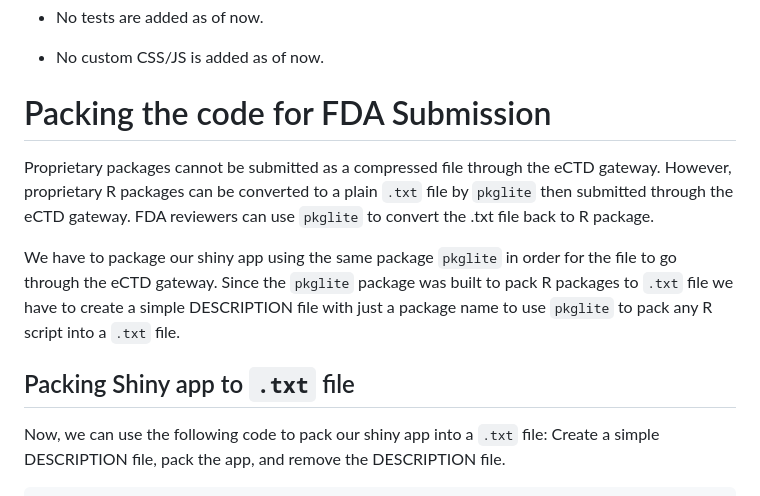
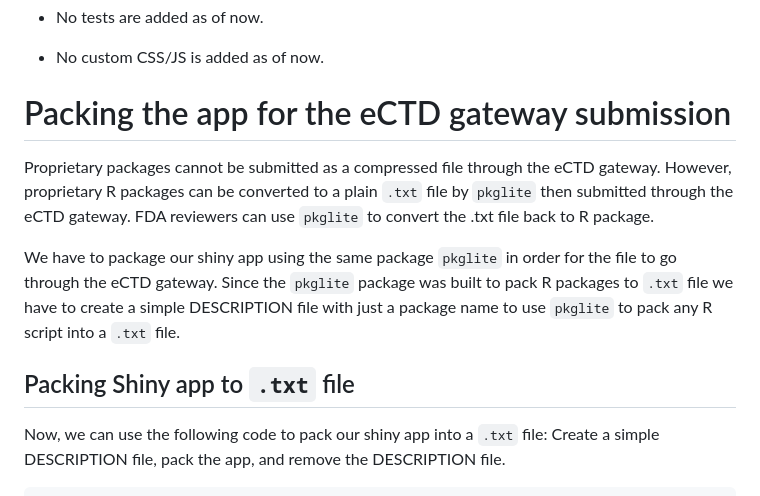
Before and after one commit to RConsortium/submissions-pilot4-webR, a Markdown page: README.md, the part around the change. Rendered like a GitHub page.

Commit message:
chore: adding a new line before the paragraph + update title

````diff
--- a/README.md
+++ b/README.md
@@ -68,7 +68,7 @@ This application is deployed at [pilot-2-submission-rhino](https://connect.appsi
 
 - No custom CSS/JS is added as of now.
 
-# Packing the code for FDA Submission
+# Packing the app for the eCTD gateway submission
 
 Proprietary packages cannot be submitted as a compressed file through the eCTD gateway.
 However, proprietary R packages can be converted to a plain `.txt` file by `pkglite` then submitted through the eCTD gateway.
@@ -78,6 +78,7 @@ We have to package our shiny app using the same package `pkglite` in order for t
 Since the `pkglite` package was built to pack R packages to `.txt` file we have to create a simple DESCRIPTION file with just a package name to use `pkglite` to pack any R script into a `.txt` file.
 
 ## Packing Shiny app to `.txt` file
+
 Now, we can use the following code to pack our shiny app into a `.txt` file: Create a simple DESCRIPTION file, pack the app, and remove the DESCRIPTION file.
 ```
 app_name <- "rhinosubmission"
````
